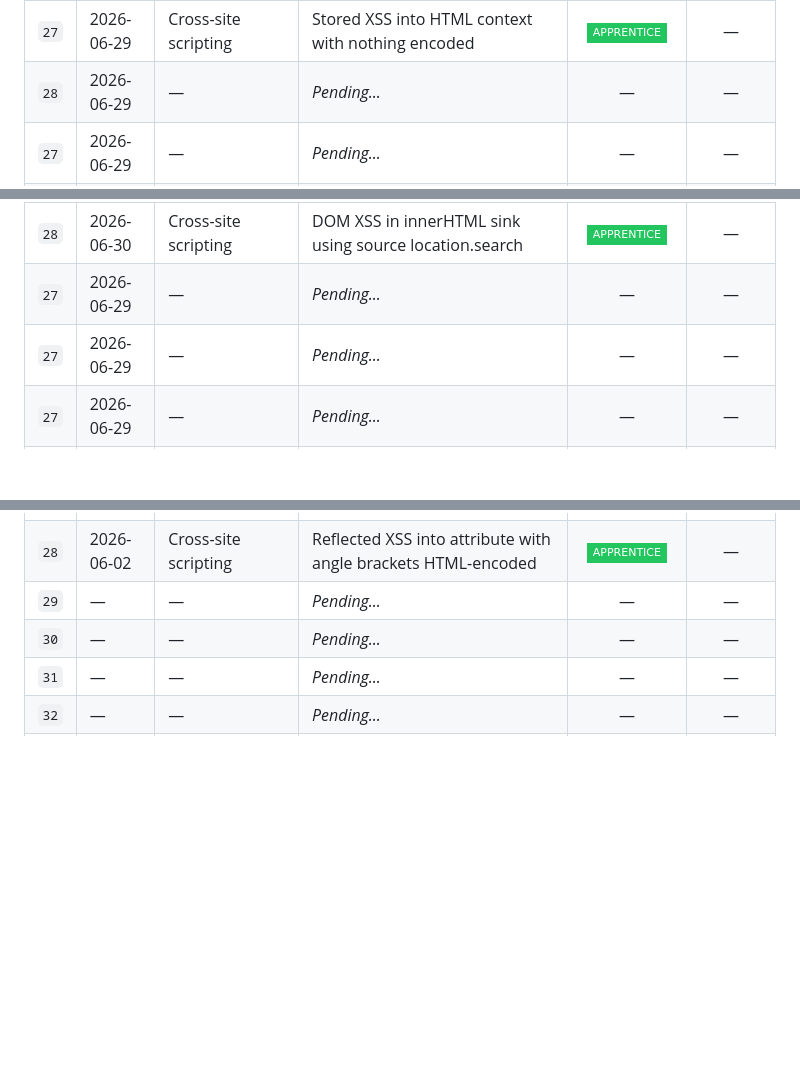
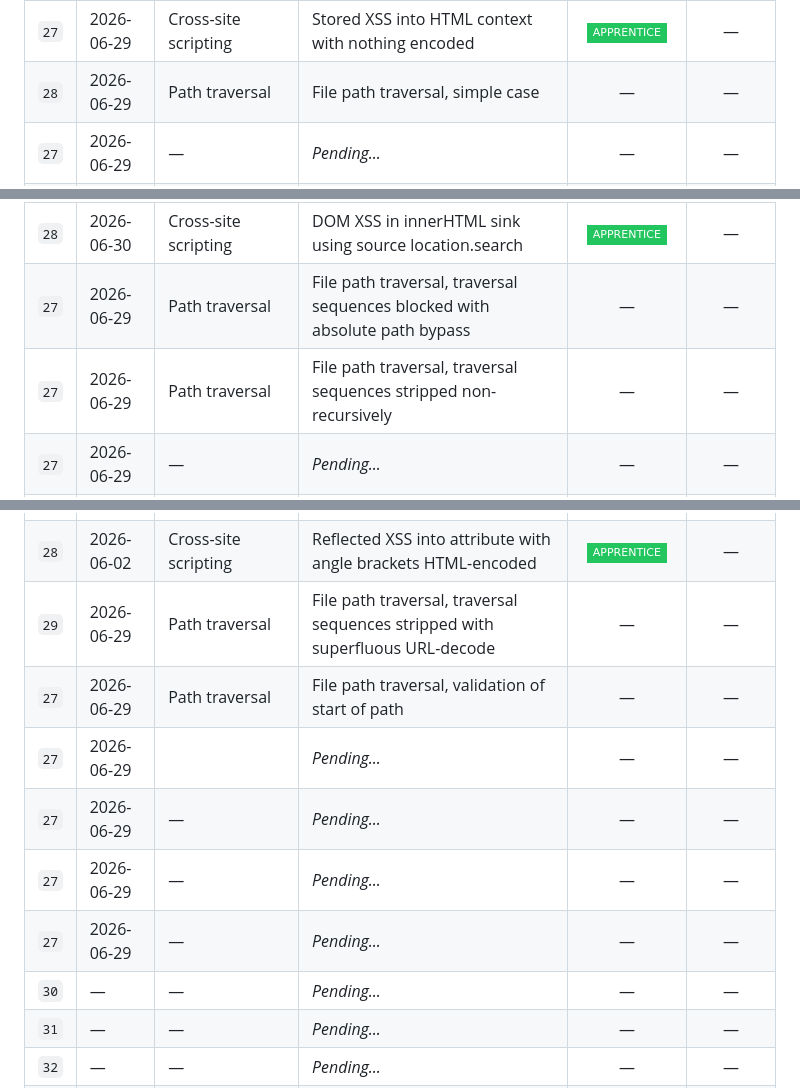
Before and after one commit to EsayasOlansa/Portswigger-labs-Progress-tracker, a Markdown page: README.md, 3 parts joined by grey strips. Rendered like a GitHub page; badges without logos; blank space fills up the shorter version.

```diff
--- a/README.md
+++ b/README.md
@@ -106,20 +106,25 @@ This file tracks my progress through [PortSwigger Web Security Academy](https://
 | `25` | 2026-06-28 | 🔐 Authentication | 2FA bypass using a brute-force attack | ![](https://img.shields.io/badge/EXPERT-EF4444?style=flat-square) | — |
 | `26` | 2026-06-29 |  Cross-site scripting | Reflected XSS into HTML context with nothing encoded | ![](https://img.shields.io/badge/APPRENTICE-22C55E?style=flat-square) | — |
 | `27` | 2026-06-29 |  Cross-site scripting | Stored XSS into HTML context with nothing encoded | ![](https://img.shields.io/badge/APPRENTICE-22C55E?style=flat-square) | — |
-| `28` | 2026-06-29 | — | *Pending...* | — | — |
+| `28` | 2026-06-29 | Path traversal | File path traversal, simple case | — | — |
 | `27` | 2026-06-29 | — | *Pending...* | — | — |
 | `28` | 2026-06-29 | — | *Pending...* | — | — |
 | `27` | 2026-06-29 | — | *Pending...* | — | — |
 | `27` | 2026-06-30 | Cross-site scripting | DOM XSS in document.write sink using source location.search | ![](https://img.shields.io/badge/APPRENTICE-22C55E?style=flat-square) | — |
 | `28` | 2026-06-30 | Cross-site scripting | DOM XSS in innerHTML sink using source location.search | ![](https://img.shields.io/badge/APPRENTICE-22C55E?style=flat-square) | — |
-| `27` | 2026-06-29 | — | *Pending...* | — | — |
-| `27` | 2026-06-29 | — | *Pending...* | — | — |
+| `27` | 2026-06-29 | Path traversal | File path traversal, traversal sequences blocked with absolute path bypass | — | — |
+| `27` | 2026-06-29 | Path traversal | File path traversal, traversal sequences stripped non-recursively | — | — |
 | `27` | 2026-06-29 | — | *Pending...* | — | — |
 | `27` | 2026-06-29 | — | *Pending...* | — | — |
 | `28` | 2026-06-01 | Cross-site scripting | DOM XSS in jQuery anchor href attribute sink using location.search source | ![](https://img.shields.io/badge/APPRENTICE-22C55E?style=flat-square) | — |
 | `27` | 2026-06-02 | Cross-site scripting | DOM XSS in jQuery selector sink using a hashchange event | ![](https://img.shields.io/badge/APPRENTICE-22C55E?style=flat-square) | — |
 | `28` | 2026-06-02 | Cross-site scripting | Reflected XSS into attribute with angle brackets HTML-encoded | ![](https://img.shields.io/badge/APPRENTICE-22C55E?style=flat-square) | — |
-| `29` | — | — | *Pending...* | — | — |
+| `29` | 2026-06-29 | Path traversal | File path traversal, traversal sequences stripped with superfluous URL-decode | — | — |
+| `27` | 2026-06-29 | Path traversal | File path traversal, validation of start of path | — | — |
+| `27` | 2026-06-29 |  | *Pending...* | — | — |
+| `27` | 2026-06-29 | — | *Pending...* | — | — |
+| `27` | 2026-06-29 | — | *Pending...* | — | — |
+| `27` | 2026-06-29 | — | *Pending...* | — | — |
 | `30` | — | — | *Pending...* | — | — |
 | `31` | — | — | *Pending...* | — | — |
 | `32` | — | — | *Pending...* | — | — |
```
